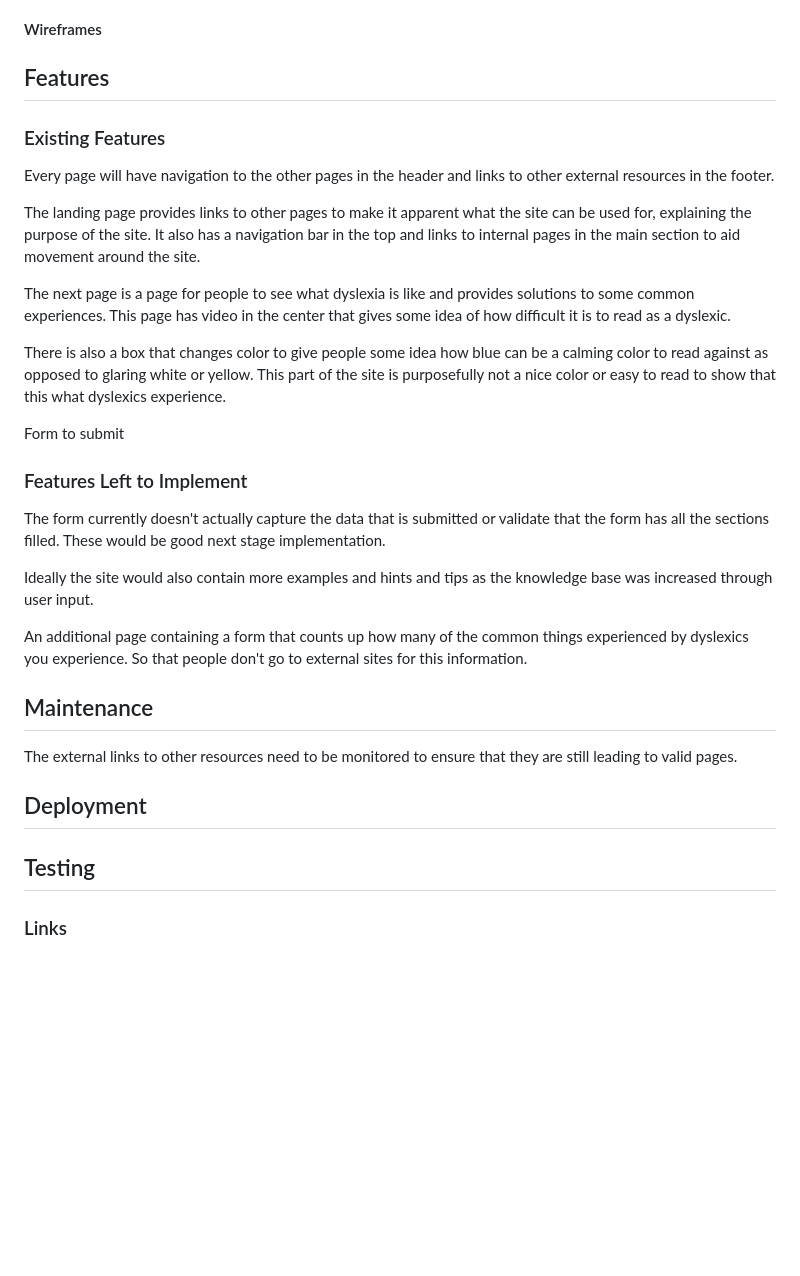
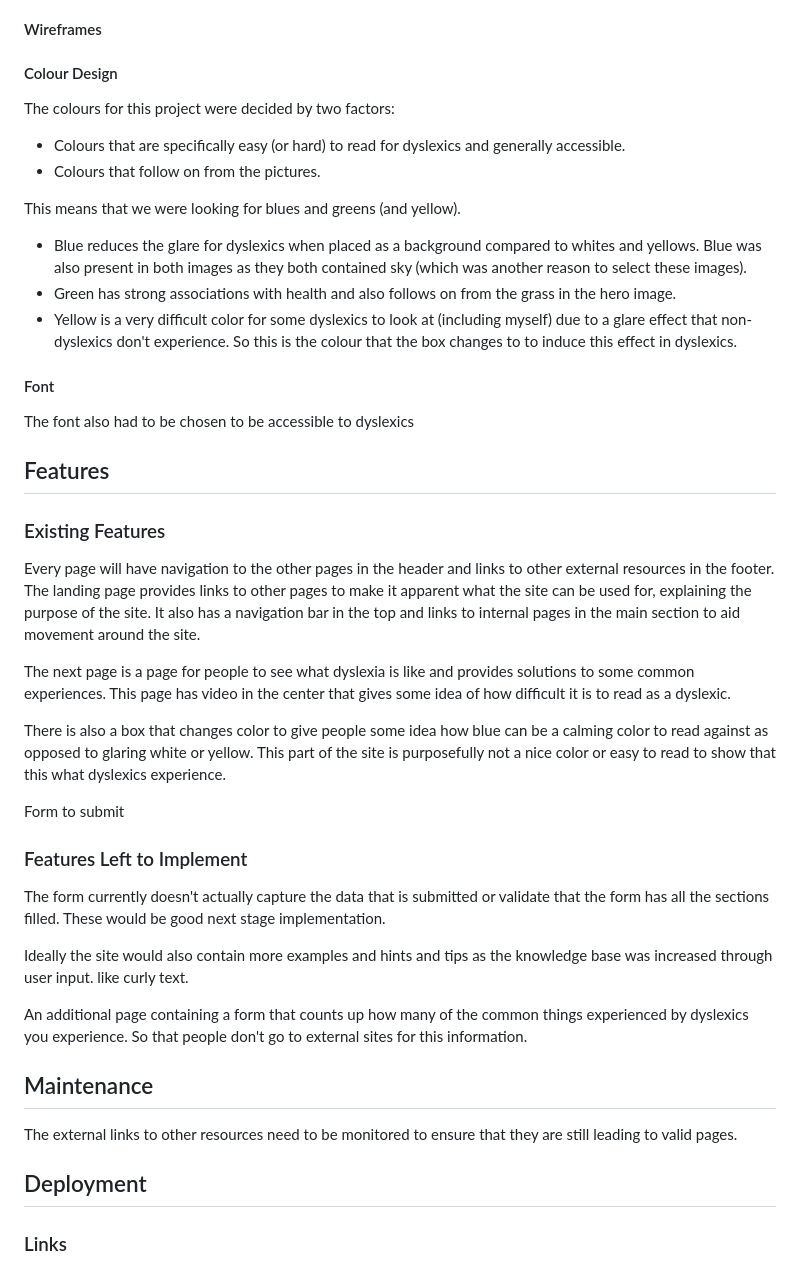
Before and after one commit to RachWalm/dyslexia, a Markdown page: README.md, the part around one of its changes. Drawn GitHub-style; blank space fills up the shorter version.

Commit message:
Add colours, font and technology used to readme

```diff
--- a/README.md
+++ b/README.md
@@ -26,19 +32,40 @@
   - Form with Name and email contact and a text box to include personal experiences
   - Footer, links to external resources
 #### Wireframes
+
+#### Colour Design
+
+The colours for this project were decided by two factors:
+
+ - Colours that are specifically easy (or hard) to read for dyslexics and generally accessible.
+ - Colours that follow on from the pictures.
+
+ This means that we were looking for blues and greens (and yellow).
+
+ - Blue reduces the glare for dyslexics when placed as a background compared to whites and yellows. Blue was also present in both images as they both contained sky (which was another reason to select these images).
+ - Green has strong associations with health and also follows on from the grass in the hero image.
+ - Yellow is a very difficult color for some dyslexics to look at (including myself) due to a glare effect that non-dyslexics don't experience. So this is the colour that the box changes to to induce this effect in dyslexics.
+
+ #### Font
+
+ The font also had to be chosen to be accessible to dyslexics
+
 ## Features
 ### Existing Features
-<p>Every page will have navigation to the other pages in the header and links to other external resources in the footer.</p>
-<p>The landing page provides links to other pages to make it apparent what the site can be used for, explaining the purpose of the site. It also has a navigation bar in the top and links to internal pages in the main section to aid movement around the site.</p>
-<p>The next page is a page for people to see what dyslexia is like and provides solutions to some common experiences. This page has video in the center that gives some idea of how difficult it is to read as a dyslexic.</p>
-<p>There is also a box that changes color to give people some idea how blue can be a calming color to read against as opposed to glaring white or yellow. This part of the site is purposefully not a nice color or easy to read to show that this what dyslexics experience.</p>
-<p>Form to submit </p>
+Every page will have navigation to the other pages in the header and links to other external resources in the footer.
+The landing page provides links to other pages to make it apparent what the site can be used for, explaining the purpose of the site. It also has a navigation bar in the top and links to internal pages in the main section to aid movement around the site.
+
+The next page is a page for people to see what dyslexia is like and provides solutions to some common experiences. This page has video in the center that gives some idea of how difficult it is to read as a dyslexic.
+
+There is also a box that changes color to give people some idea how blue can be a calming color to read against as opposed to glaring white or yellow. This part of the site is purposefully not a nice color or easy to read to show that this what dyslexics experience.
+
+Form to submit
 
 ### Features Left to Implement
 The form currently doesn't actually capture the data that is submitted or validate that the form has all the sections filled. These would be good next stage implementation.
 
 
-Ideally the site would also contain more examples and hints and tips as the knowledge base was increased through user input.
+Ideally the site would also contain more examples and hints and tips as the knowledge base was increased through user input. like curly text.
 
 
 An additional page containing a form that counts up how many of the common things experienced by dyslexics you experience. So that people don't go to external sites for this information.
@@ -48,7 +75,7 @@ The external links to other resources need to be monitored to ensure that they a
 
 ## Deployment
 
-## Testing
+
 ### Links
 ### Functions
 ### Responsiveness on different devices
```
Also changed, not shown: other parts of README.md (+25 -10 lines).
